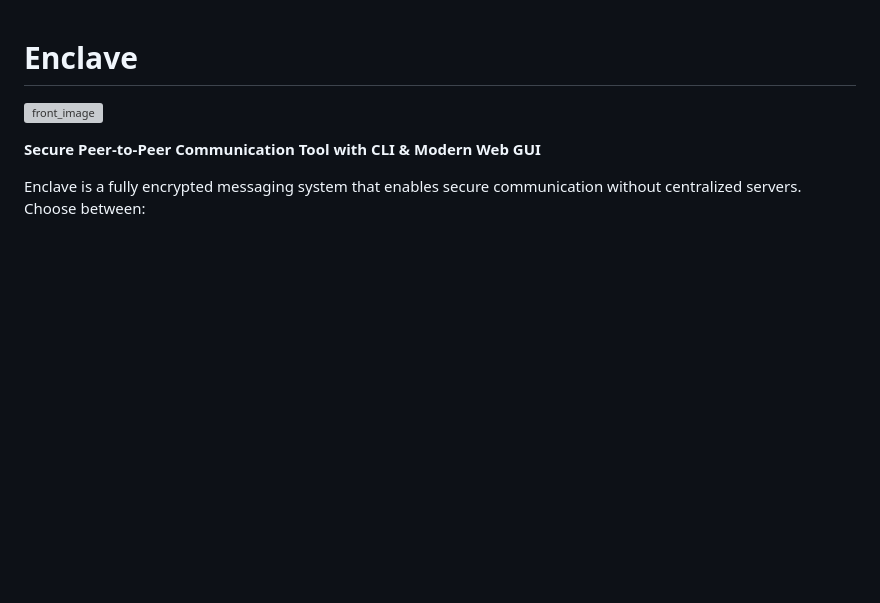
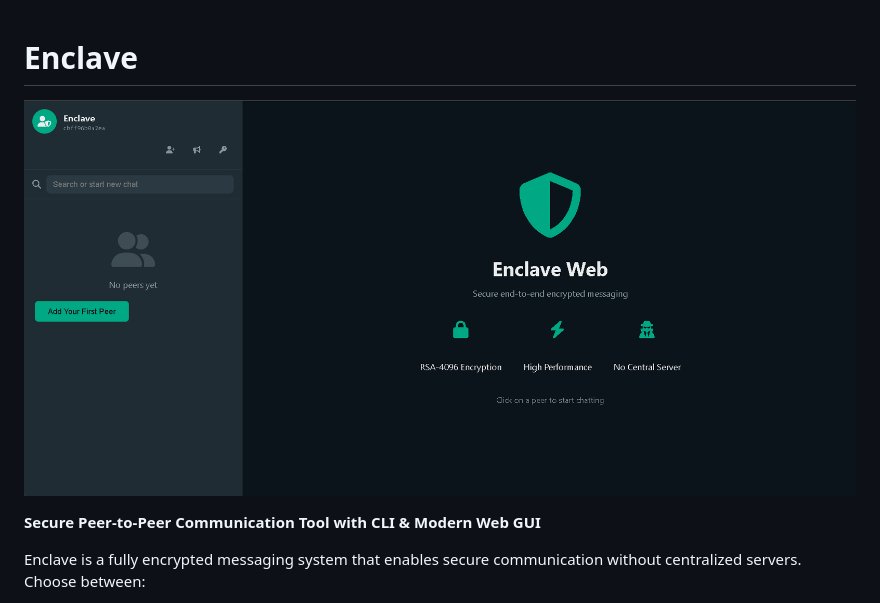
Before and after one commit to ph453-z3r0/Enclave, a Markdown page: README.md, the part around the change. GitHub-like rendering; blank space fills up the shorter version; grey boxes are pictures that could not be loaded.

```diff
--- a/README.md
+++ b/README.md
@@ -1,6 +1,6 @@
 # Enclave
 
-![front_image](https://github.com/ph453-z3r0/Enclave/blob/main/images/front.png?raw=true)
+![front_image](https://github.com/ph453-z3r0/Enclave/blob/main/images/ui.png?raw=true)
 
 **Secure Peer-to-Peer Communication Tool with CLI & Modern Web GUI**
 
```
